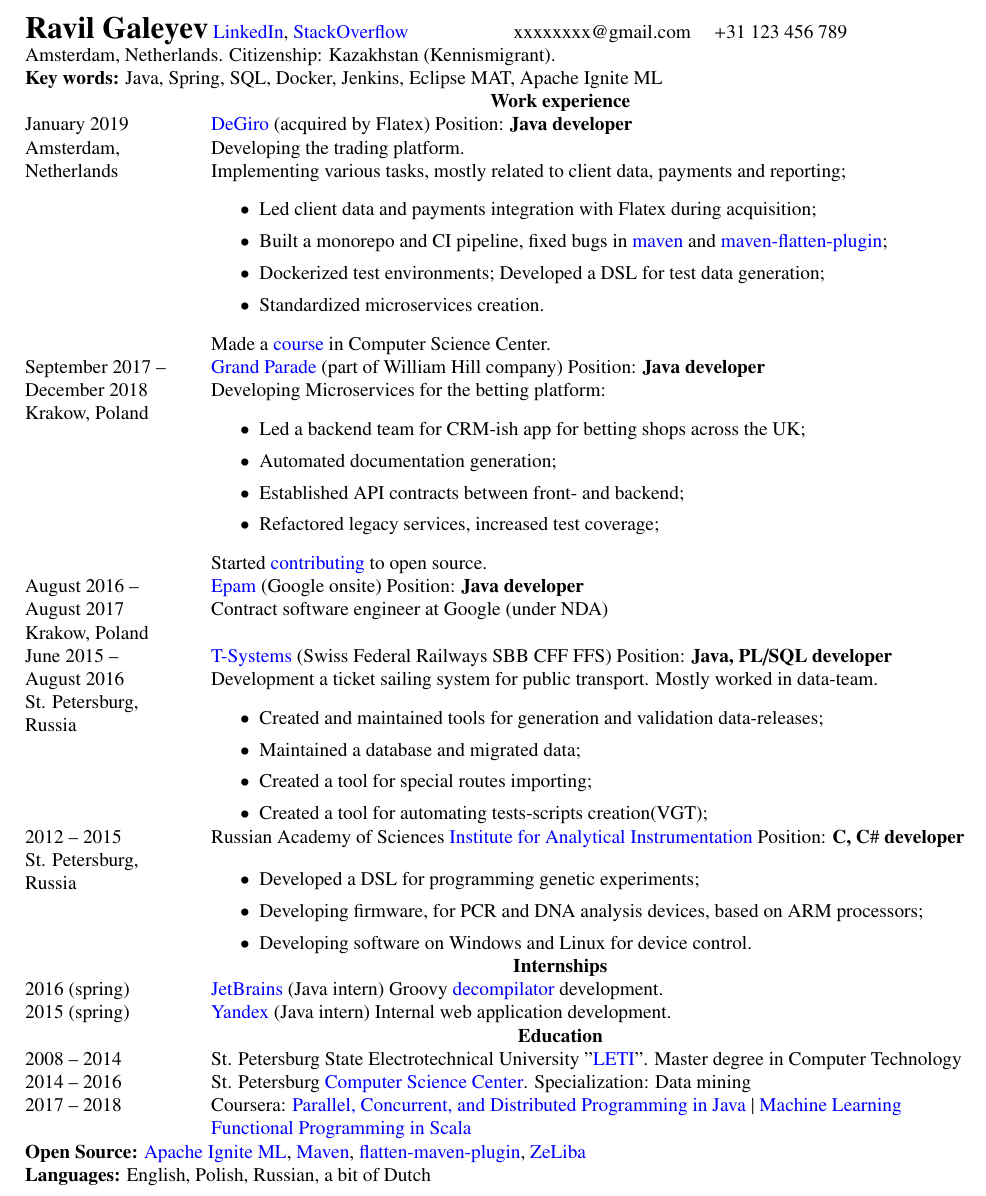
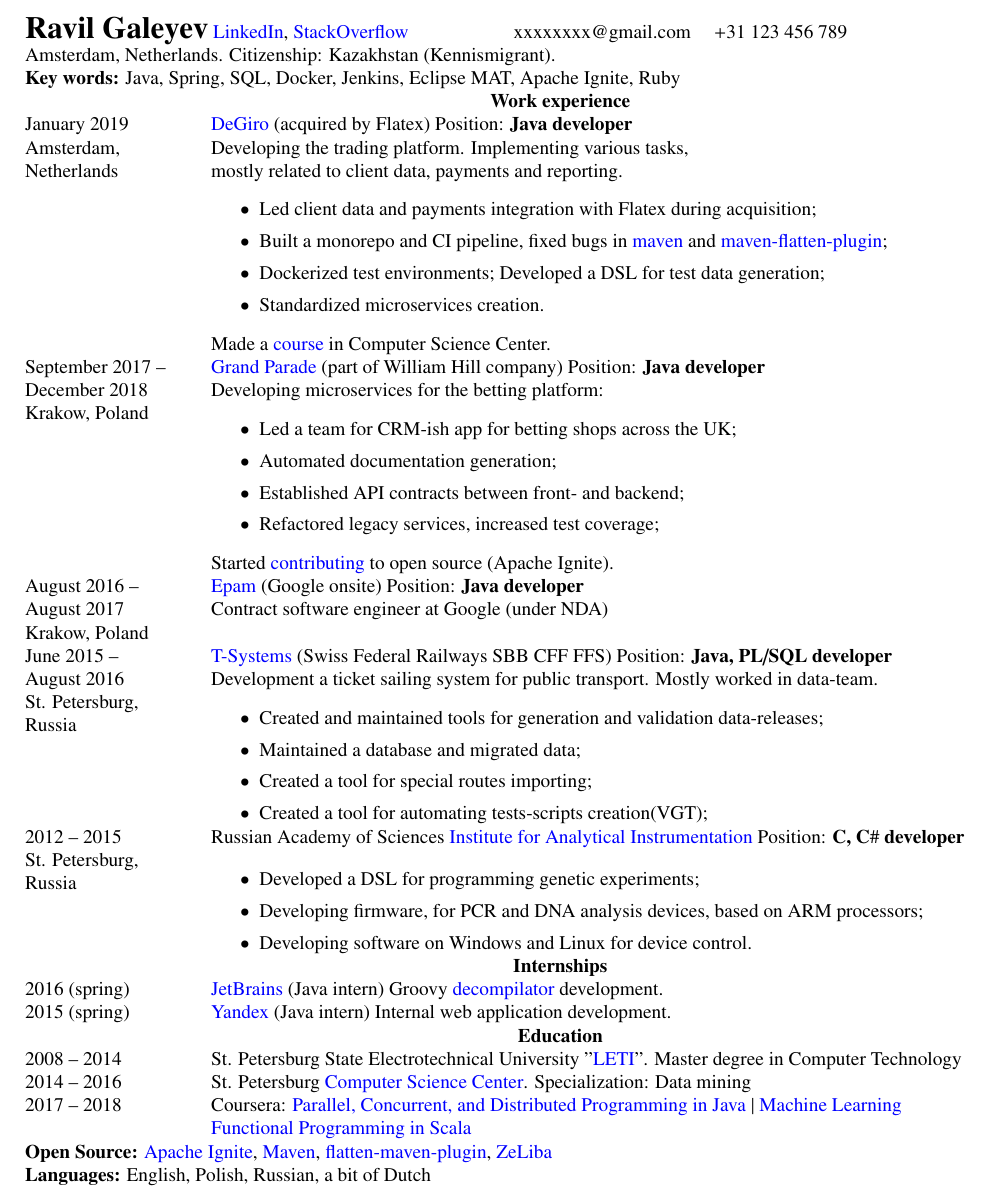
Before and after one commit to dehasi/cv, a LaTeX CV (cv.tex): part of the page, cut so that both start at the same text. Compiled offline with pdfLaTeX.

Commit message:
Add Ruby

```diff
--- a/cv.tex
+++ b/cv.tex
@@ -55,7 +55,7 @@
 \par} \\
 
 \multicolumn{5}{p{\dimexpr7.00in+8\tabcolsep\relax}}{
-    \textbf{Key words:} Java, Spring, SQL, Docker, Jenkins, Eclipse MAT, Apache Ignite ML
+    \textbf{Key words:} Java, Spring, SQL, Docker, Jenkins, Eclipse MAT, Apache Ignite, Ruby
 \par} \\
 
 \multicolumn{5}{c}{\textbf{Work experience}} \\
@@ -63,8 +63,8 @@
 \multicolumn{2}{p{\dimexpr1.00in+2\tabcolsep\relax}}{January 2019 \par Amsterdam,\par Netherlands} &
 \multicolumn{3}{p{\dimexpr5.85in+4\tabcolsep\relax}}{\href{https://degiro.nl}{DeGiro} (acquired by Flatex)
 Position: \textbf{Java developer} \par
-Developing the trading platform. \par Implementing various tasks,
-mostly related to client data, payments and reporting;
+Developing the trading platform. Implementing various tasks,
+\par mostly related to client data, payments and reporting.
 \begin{itemize}
     \item Led client data and payments integration with Flatex during acquisition;
     \item Built a monorepo and CI pipeline, fixed bugs in
@@ -79,14 +79,14 @@
 \multicolumn{2}{p{\dimexpr1.00in+2\tabcolsep\relax}}{September 2017 -- \par December 2018 \par Krakow, Poland} &
 \multicolumn{3}{p{\dimexpr5.85in+4\tabcolsep\relax}}{\href{https://grandparade.co.uk/}{Grand Parade} (part of William Hill company)
 Position: \textbf{Java developer} \par
-Developing Microservices for the betting platform:
+Developing microservices for the betting platform:
 \begin{itemize}
-    \item Led a backend team for CRM-ish app for betting shops across the UK;
+    \item Led a team for CRM-ish app for betting shops across the UK;
     \item Automated documentation generation;
     \item Established API contracts between front- and backend;
     \item Refactored legacy services, increased test coverage;
 \end{itemize}
-    Started \href{https://github.com/apache/ignite/commits?author=dehasi}{contributing} to open source.
+    Started \href{https://github.com/apache/ignite/commits?author=dehasi}{contributing} to open source (Apache Ignite).
 \par} \\
 
 \multicolumn{2}{p{\dimexpr1.00in+2\tabcolsep\relax}}{August 2016 -- \par August 2017 \par Krakow, Poland} &
@@ -150,7 +150,7 @@
 
 \multicolumn{5}{p{\dimexpr7.00in+8\tabcolsep\relax}}{
     \textbf{Open Source:}
-    \href{https://github.com/apache/ignite/commits?author=dehasi}{Apache Ignite ML},
+    \href{https://github.com/apache/ignite/commits?author=dehasi}{Apache Ignite},
     \href{https://github.com/apache/maven/commits?author=dehasi}{Maven},
     \href{https://github.com/mojohaus/flatten-maven-plugin/commits?author=dehasi}{flatten-maven-plugin},
     \href{https://github.com/dehasi/zeliba}{ZeLiba}
```
